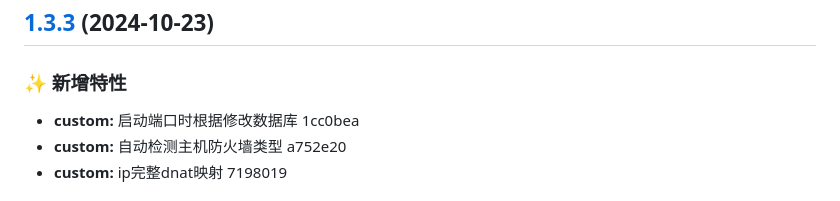
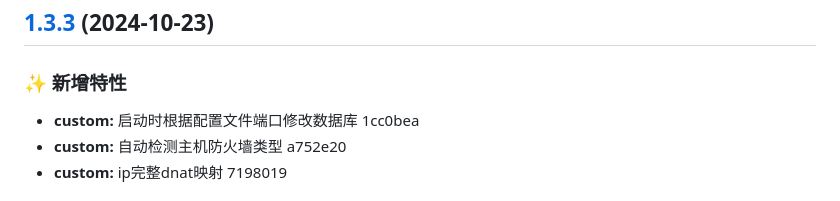
Before and after one commit to moreKing/web-firewall, a Markdown page: CHANGELOG.md, the part around the change. GitHub-like rendering.

Commit message:
docs(custom): 文档错误修正

```diff
--- a/CHANGELOG.md
+++ b/CHANGELOG.md
@@ -6,7 +6,7 @@
 
 ### ✨ 新增特性
 
-* **custom:** 启动端口时根据修改数据库 1cc0bea
+* **custom:** 启动时根据配置文件端口修改数据库 1cc0bea
 * **custom:** 自动检测主机防火墙类型 a752e20
 * **custom:** ip完整dnat映射 7198019
 
```
